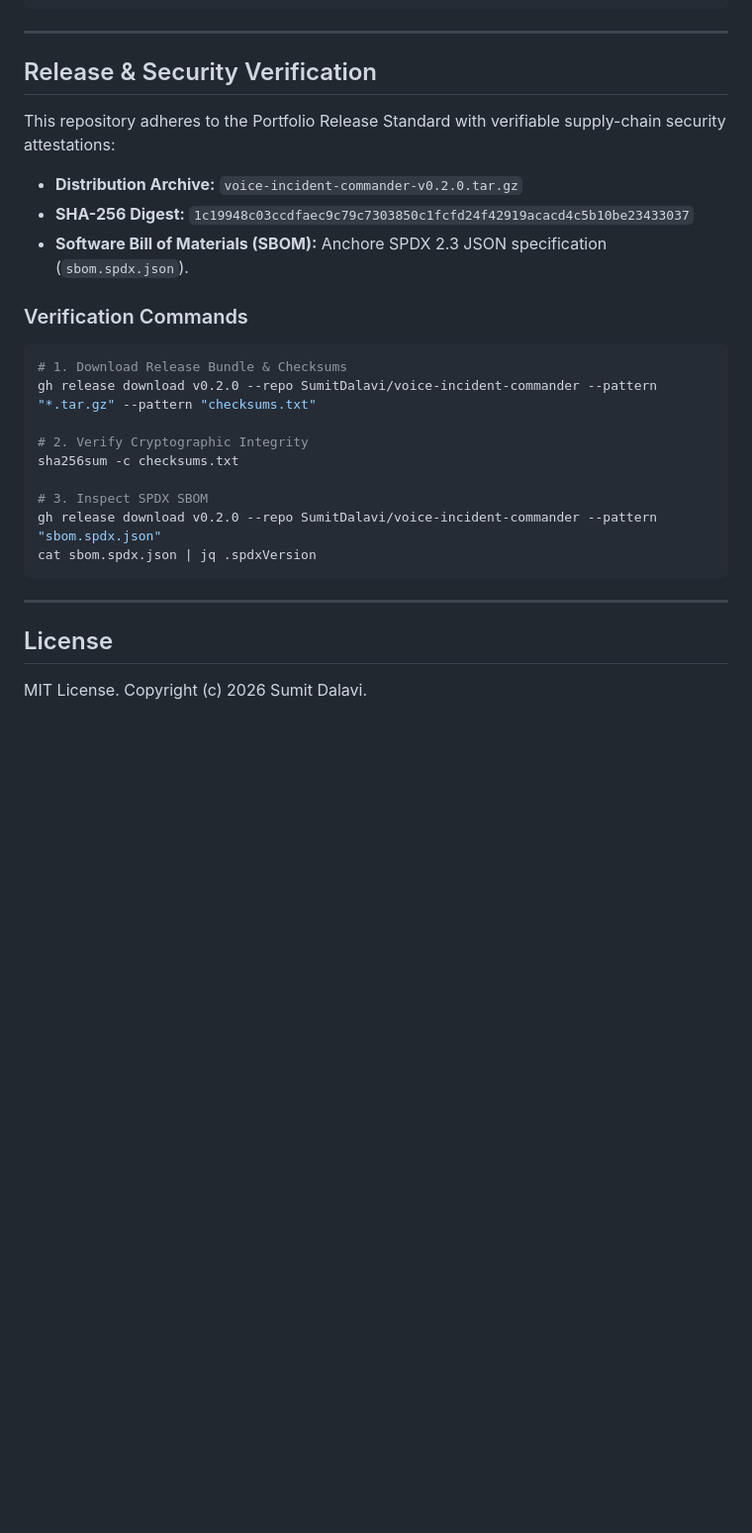
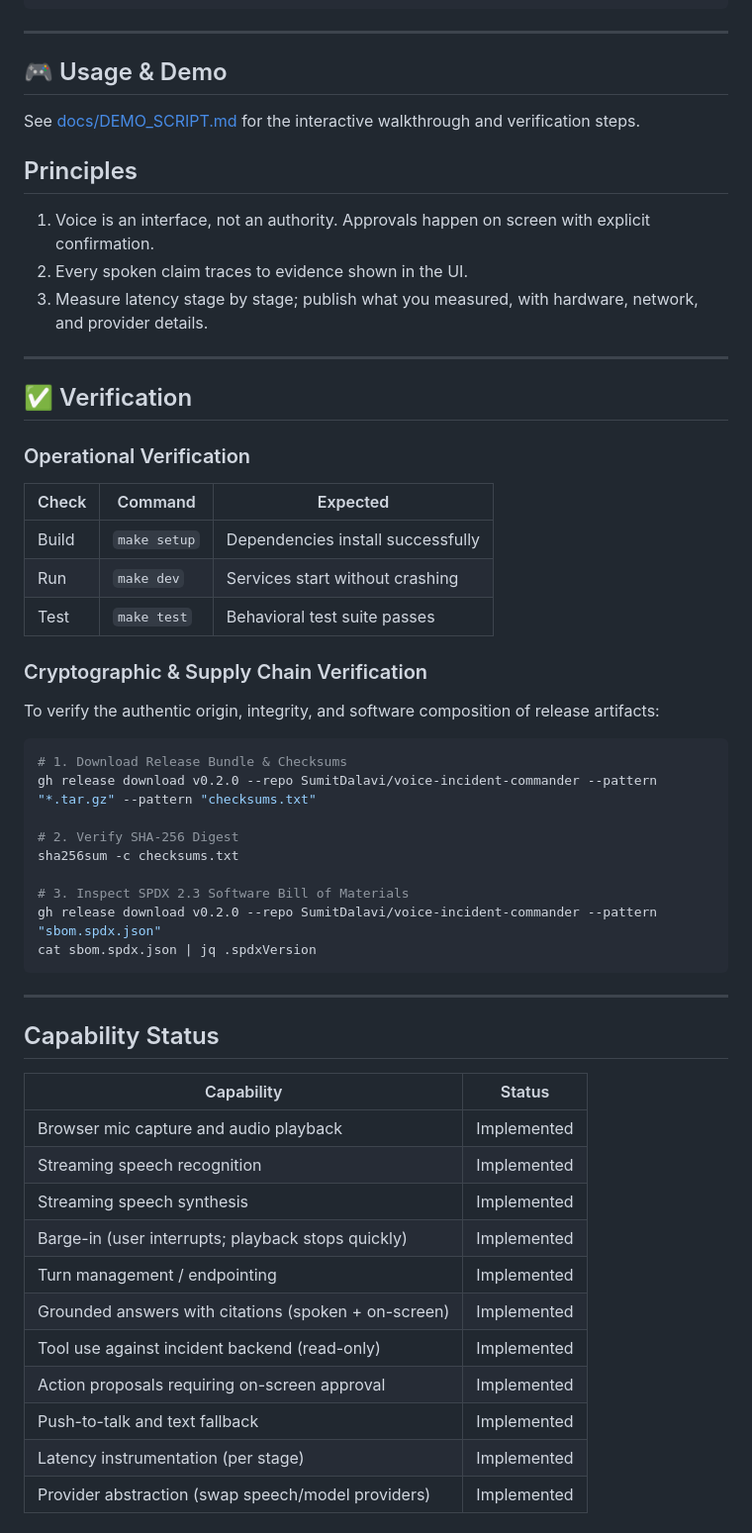
Before and after one commit to SumitDalavi/voice-incident-commander, a Markdown page: README.md, the part around one of its changes. Shown at 99% size. Drawn GitHub-style; blank space fills up the shorter version.

````diff
--- a/README.md
+++ b/README.md
@@ -56,28 +68,54 @@ make test
 
 ---
 
-## Release & Security Verification
+## 🎮 Usage & Demo
+See [docs/DEMO_SCRIPT.md](docs/DEMO_SCRIPT.md) for the interactive walkthrough and verification steps.
 
-This repository adheres to the Portfolio Release Standard with verifiable supply-chain security attestations:
+## Principles
 
-- **Distribution Archive:** `voice-incident-commander-v0.2.0.tar.gz`
-- **SHA-256 Digest:** `1c19948c03ccdfaec9c79c7303850c1fcfd24f42919acacd4c5b10be23433037`
-- **Software Bill of Materials (SBOM):** Anchore SPDX 2.3 JSON specification (`sbom.spdx.json`).
+1. Voice is an interface, not an authority. Approvals happen on screen with explicit confirmation.
+2. Every spoken claim traces to evidence shown in the UI.
+3. Measure latency stage by stage; publish what you measured, with hardware, network, and provider details.
 
-### Verification Commands
+---
+
+## ✅ Verification
+
+### Operational Verification
+| Check | Command | Expected |
+|---|---|---|
+| Build | `make setup` | Dependencies install successfully |
+| Run | `make dev` | Services start without crashing |
+| Test | `make test` | Behavioral test suite passes |
+
+### Cryptographic & Supply Chain Verification
+To verify the authentic origin, integrity, and software composition of release artifacts:
 ```bash
 # 1. Download Release Bundle & Checksums
 gh release download v0.2.0 --repo SumitDalavi/voice-incident-commander --pattern "*.tar.gz" --pattern "checksums.txt"
 
-# 2. Verify Cryptographic Integrity
+# 2. Verify SHA-256 Digest
 sha256sum -c checksums.txt
 
-# 3. Inspect SPDX SBOM
+# 3. Inspect SPDX 2.3 Software Bill of Materials
 gh release download v0.2.0 --repo SumitDalavi/voice-incident-commander --pattern "sbom.spdx.json"
 cat sbom.spdx.json | jq .spdxVersion
 ```
 
 ---
 
-## License
-MIT License. Copyright (c) 2026 Sumit Dalavi.
+## Capability Status
+| Capability | Status |
+|---|---|
+| Browser mic capture and audio playback | Implemented |
+| Streaming speech recognition | Implemented |
+| Streaming speech synthesis | Implemented |
+| Barge-in (user interrupts; playback stops quickly) | Implemented |
+| Turn management / endpointing | Implemented |
+| Grounded answers with citations (spoken + on-screen) | Implemented |
+| Tool use against incident backend (read-only) | Implemented |
+| Action proposals requiring on-screen approval | Implemented |
+| Push-to-talk and text fallback | Implemented |
+| Latency instrumentation (per stage) | Implemented |
+| Provider abstraction (swap speech/model providers) | Implemented |
+
````
Also changed, not shown: other parts of README.md (+57 -17 lines).
